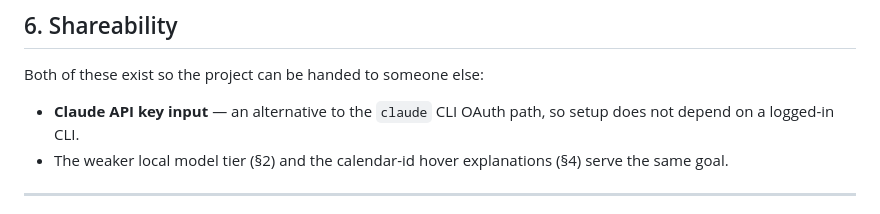
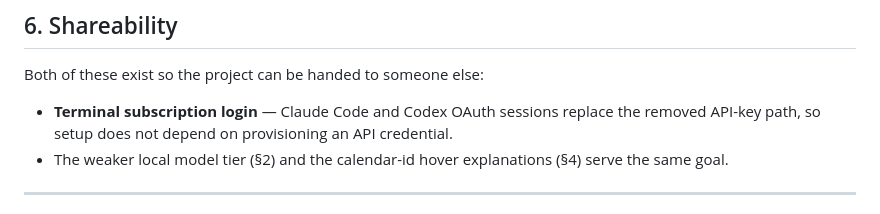
Before and after one commit to dsclapp6/canvasync, a Markdown page: canvas-sync/TODO.md, the part around the change. GitHub-like rendering.

```diff
--- a/canvas-sync/TODO.md
+++ b/canvas-sync/TODO.md
@@ -121,8 +121,8 @@ Bound up with it:
 
 Both of these exist so the project can be handed to someone else:
 
-- **Claude API key input** — an alternative to the `claude` CLI OAuth path, so setup does not
-  depend on a logged-in CLI.
+- **Terminal subscription login** — Claude Code and Codex OAuth sessions replace the removed API-key path, so setup does not
+  depend on provisioning an API credential.
 - The weaker local model tier (§2) and the calendar-id hover explanations (§4) serve the same
   goal.
 
```
Also changed, not shown: canvas-sync/README.md (+20 -7 lines), canvas-sync/VERIFY.md (+1 -1 lines).
